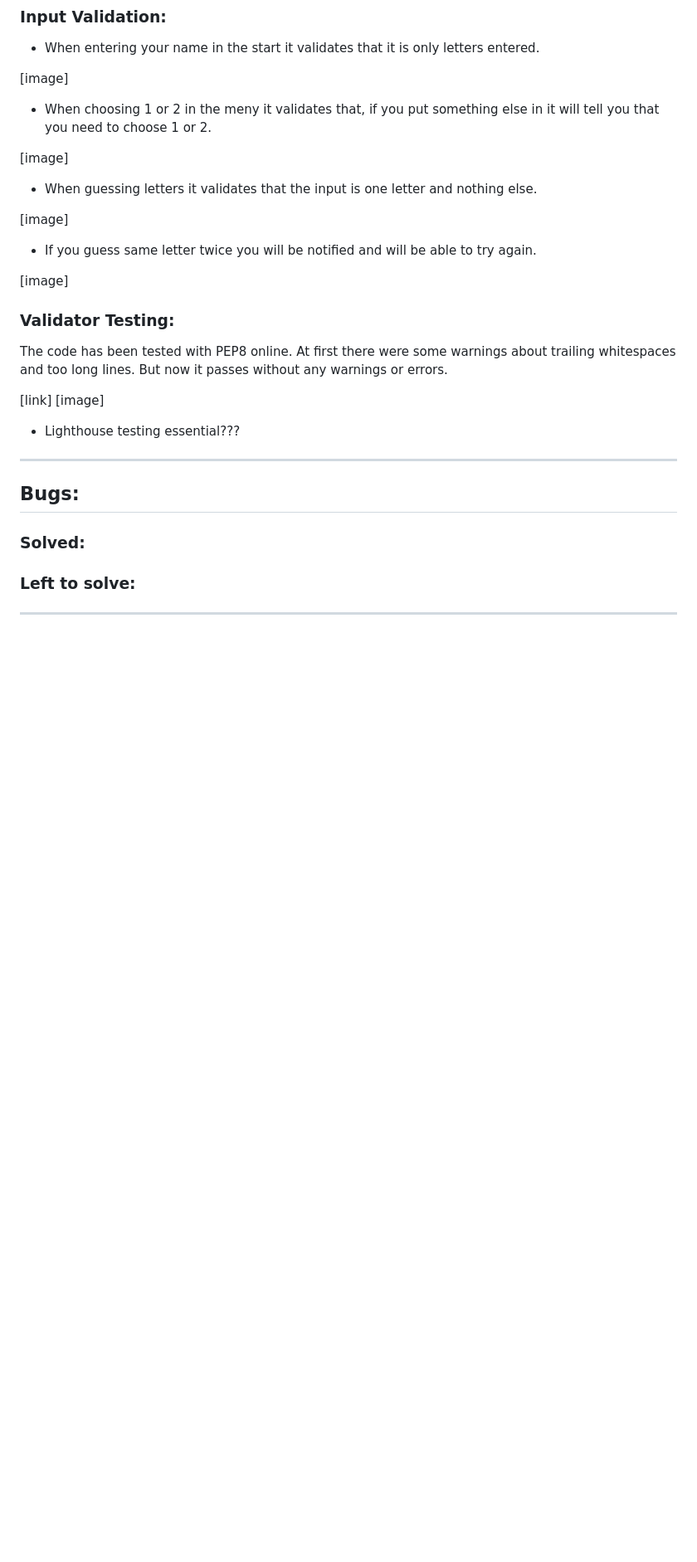
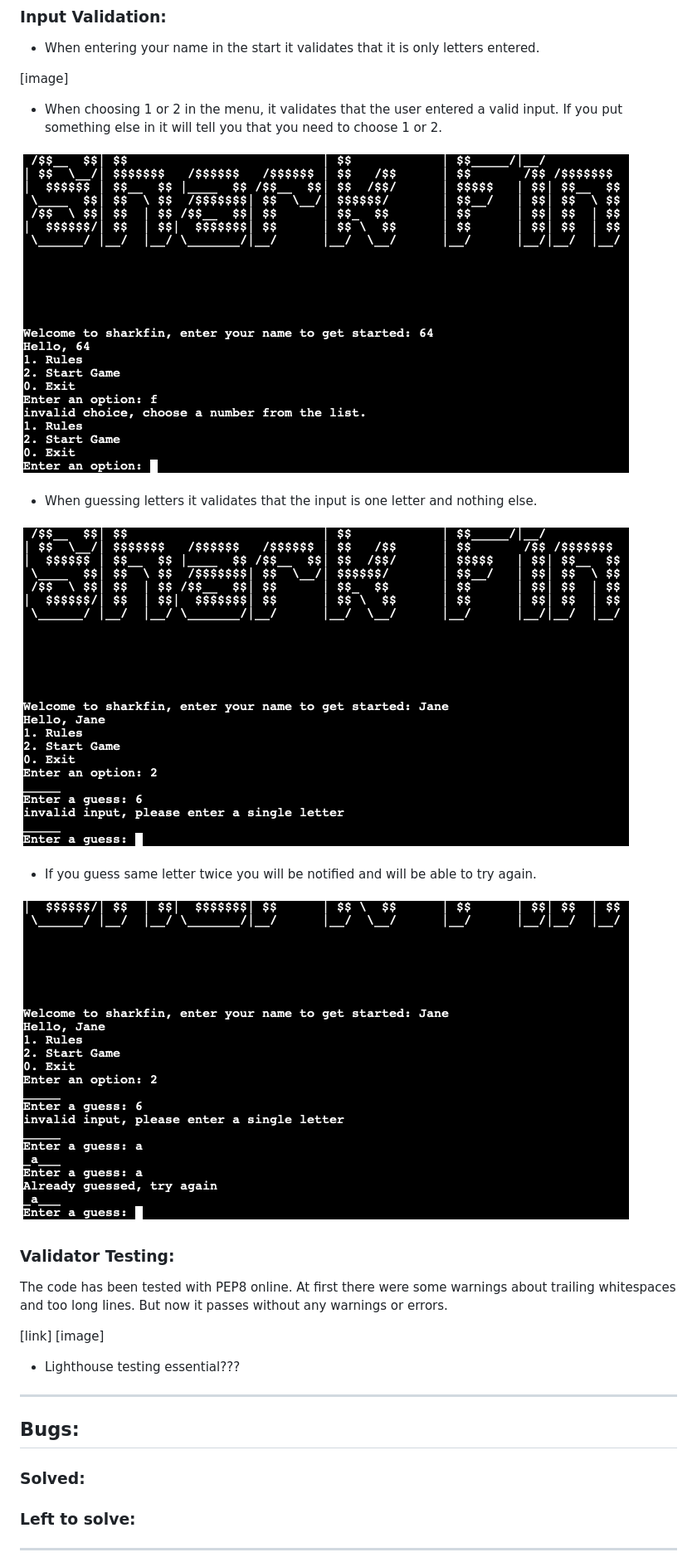
Before and after one commit to TamsinCraddock/project-3-shark-fin, a Markdown page: README.md, the part around the change printed below. Shown: that part at 83% size. Drawn GitHub-style; pictures changed too: assets/images/shark-fin-invalid-choice.png (added), assets/images/shark-fin-invalid-option-input.png (added), assets/images/shark-fin-letter-already-guessed.png (added); blank space fills up the shorter version.

```diff
--- a/README.md
+++ b/README.md
@@ -148,17 +176,17 @@ I also asked two friends to test the game to get an outside opinion on the funct
 
 [image]
 
-- When choosing 1 or 2 in the meny it validates that, if you put something else in it will tell you that you need to choose 1 or 2.
+- When choosing 1 or 2 in the menu, it validates that the user entered a valid input. If you put something else in it will tell you that you need to choose 1 or 2.
 
-[image]
+![Shark Fin invalid choice](assets/images/shark-fin-invalid-choice.png)
 
 - When guessing letters it validates that the input is one letter and nothing else.
 
-[image]
+![Shark Fin invalid option input](assets/images/shark-fin-invalid-option-input.png)
 
 - If you guess same letter twice you will be notified and will be able to try again.
 
-[image]
+![Shark Fin letter already guessed warning](assets/images/shark-fin-letter-already-guessed.png)
 
 ### Validator Testing:
 The code has been tested with PEP8 online. At first there were some warnings about trailing whitespaces and too long lines. But now it passes without any warnings or errors.
```
Also changed, not shown: other parts of README.md (+68 -37 lines).
